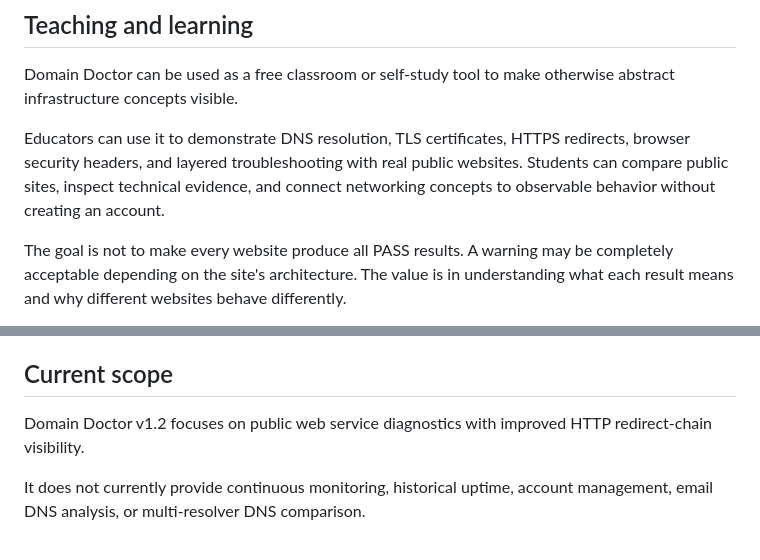
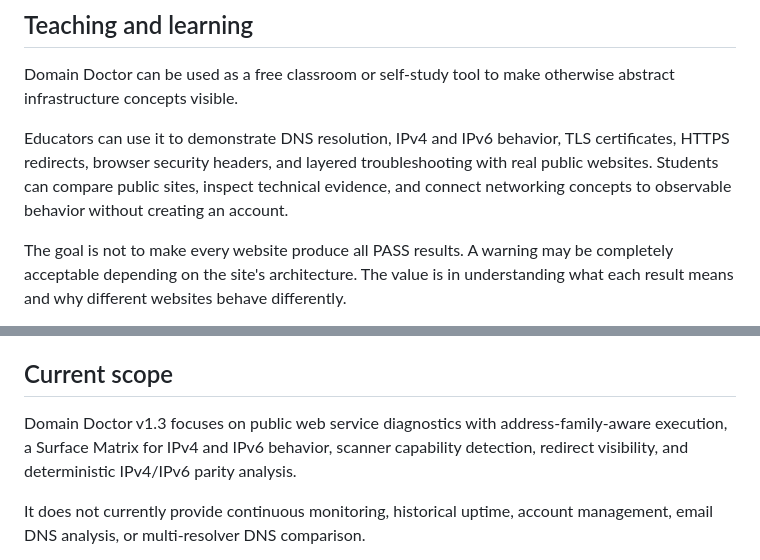
Before and after one commit to casual-loops/domain-doctor, a Markdown page: README.md, 2 parts joined by grey strips. Drawn GitHub-style.

```diff
--- a/README.md
+++ b/README.md
@@ -50,7 +58,7 @@ The same diagnostic engine is also available through a JSON API.
 
 Domain Doctor can be used as a free classroom or self-study tool to make otherwise abstract infrastructure concepts visible.
 
-Educators can use it to demonstrate DNS resolution, TLS certificates, HTTPS redirects, browser security headers, and layered troubleshooting with real public websites. Students can compare public sites, inspect technical evidence, and connect networking concepts to observable behavior without creating an account.
+Educators can use it to demonstrate DNS resolution, IPv4 and IPv6 behavior, TLS certificates, HTTPS redirects, browser security headers, and layered troubleshooting with real public websites. Students can compare public sites, inspect technical evidence, and connect networking concepts to observable behavior without creating an account.
 
 The goal is not to make every website produce all PASS results. A warning may be completely acceptable depending on the site's architecture. The value is in understanding what each result means and why different websites behave differently.
 
@@ -236,7 +248,7 @@ Production consumes the container image published by GitHub Actions rather than
 
 ## Current scope
 
-Domain Doctor v1.2 focuses on public web service diagnostics with improved HTTP redirect-chain visibility.
+Domain Doctor v1.3 focuses on public web service diagnostics with address-family-aware execution, a Surface Matrix for IPv4 and IPv6 behavior, scanner capability detection, redirect visibility, and deterministic IPv4/IPv6 parity analysis.
 
 It does not currently provide continuous monitoring, historical uptime, account management, email DNS analysis, or multi-resolver DNS comparison.
 
```
Also changed, not shown: other parts of README.md (+15 -3 lines).
